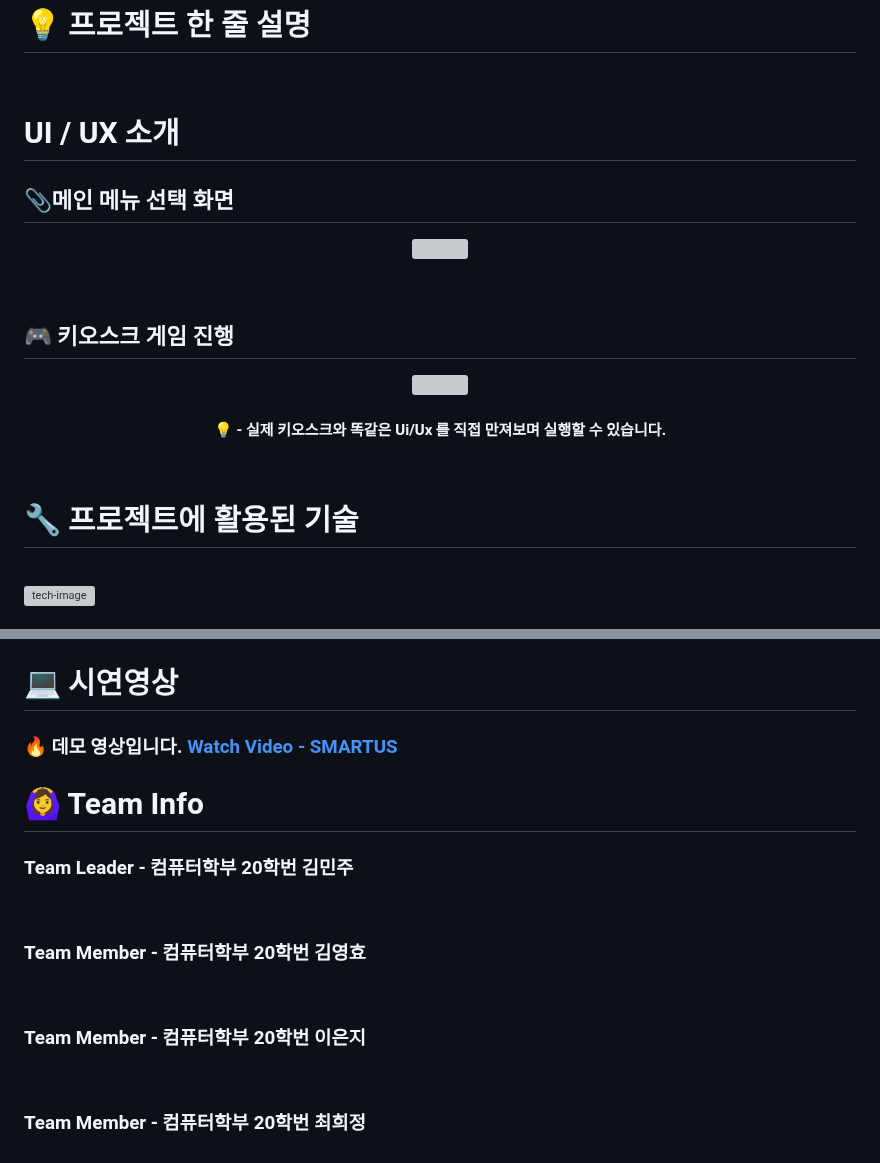
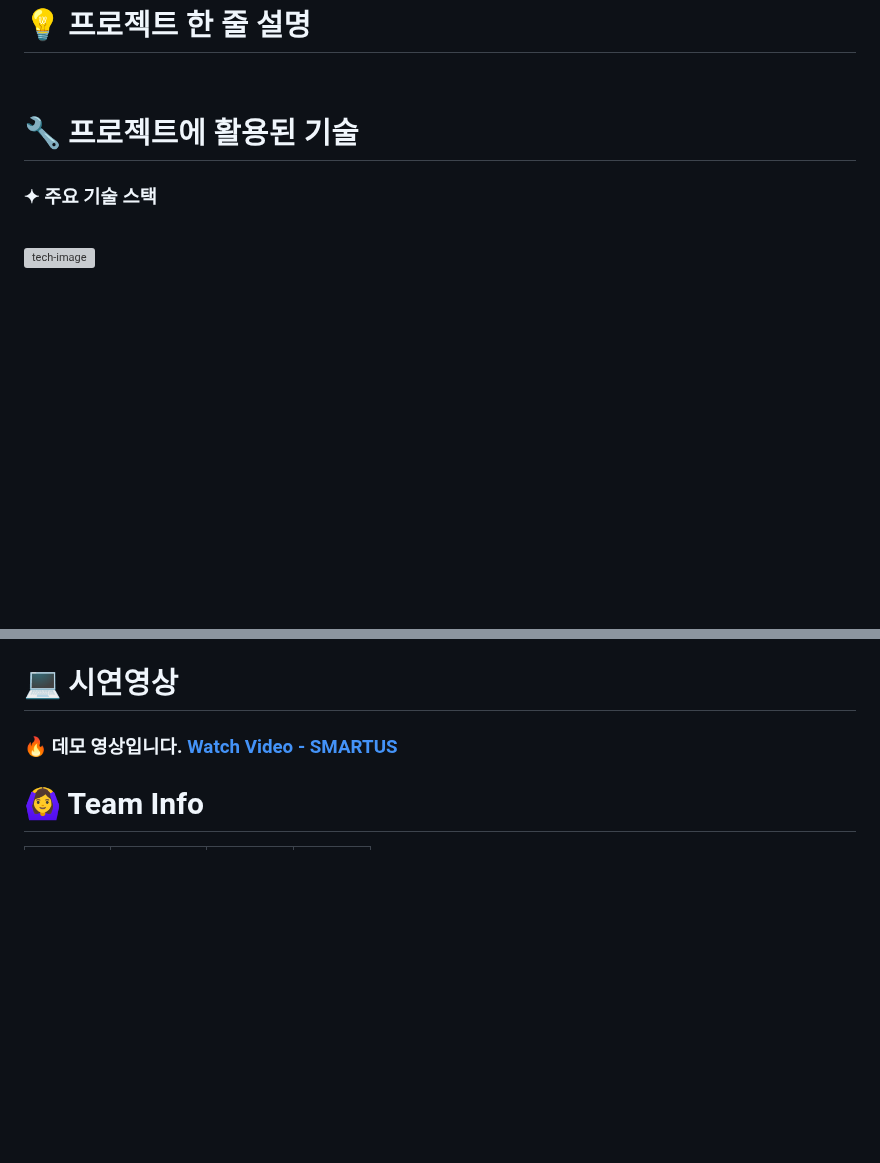
Before and after one commit to Kimminju0831/quatergirrrit, a Markdown page: readme.md, 2 parts joined by grey strips. Drawn GitHub-style; blank space fills up the shorter version; grey boxes are pictures that could not be loaded.

```diff
--- a/readme.md
+++ b/readme.md
@@ -20,25 +20,9 @@
 </br>
 
 
-# UI / UX 소개
+# 🔧 프로젝트에 활용된 기술
 
-<h2>📎메인 메뉴 선택 화면</h2>
-
-<p align="center"><img src="./readme_img/ppt/demo_main.PNG" width="500" /></p>
-
-<br>
-</br>
-
-
-<h2>🎮 키오스크 게임 진행</h2>
-<p align="center"><img src="./readme_img/select.png" width="200" height="450"/></p>
-<h4 align="center">💡 - 실제 키오스크와 똑같은 Ui/Ux 를 직접 만져보며 실행할 수 있습니다.</h4>
-
-<br>
-</br>
-
-
-# 🔧 프로젝트에 활용된 기술
+<h3>✦ 주요 기술 스택 </h3>
 
 <br>
 <a href="https://ibb.co/hH8bhkF"><img src="https://i.ibb.co/wC6V3Th/tech-image.png" alt="tech-image" border="0"></a>
@@ -97,12 +81,4 @@
 ### 🔥 데모 영상입니다. [Watch Video - SMARTUS](https://youtu.be/K0PAryFDTk8)
 
 # 🙆‍♀️ Team Info
-<h3> Team Leader - 컴퓨터학부 20학번 김민주 </h3>
-<br/>
-<h3> Team Member - 컴퓨터학부 20학번 김영효 </h3>
-<br/>
-<h3> Team Member - 컴퓨터학부 20학번 이은지 </h3>
-<br/>
-<h3> Team Member - 컴퓨터학부 20학번 최희정 </h3>
-<br/>
 
```
Also changed, not shown: other parts of readme.md (+5 -0 lines).
